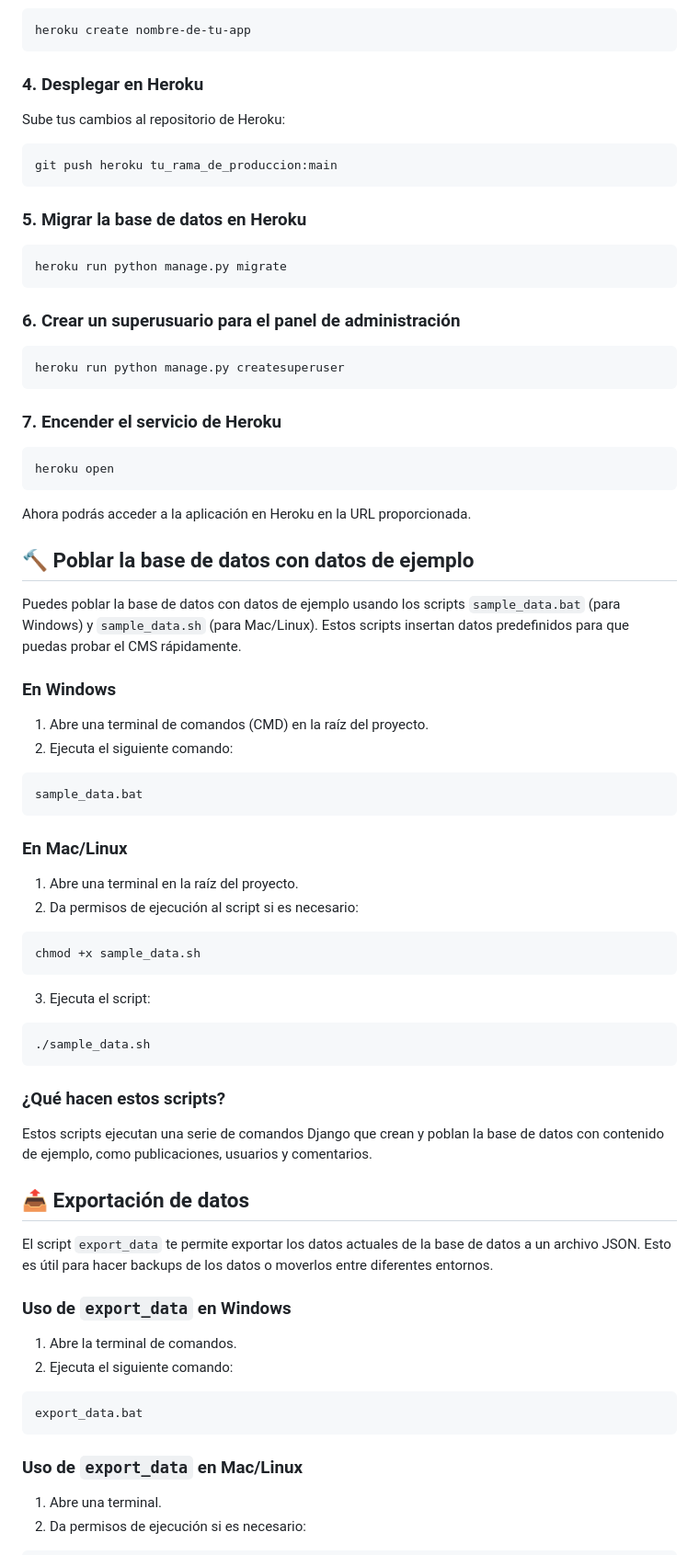
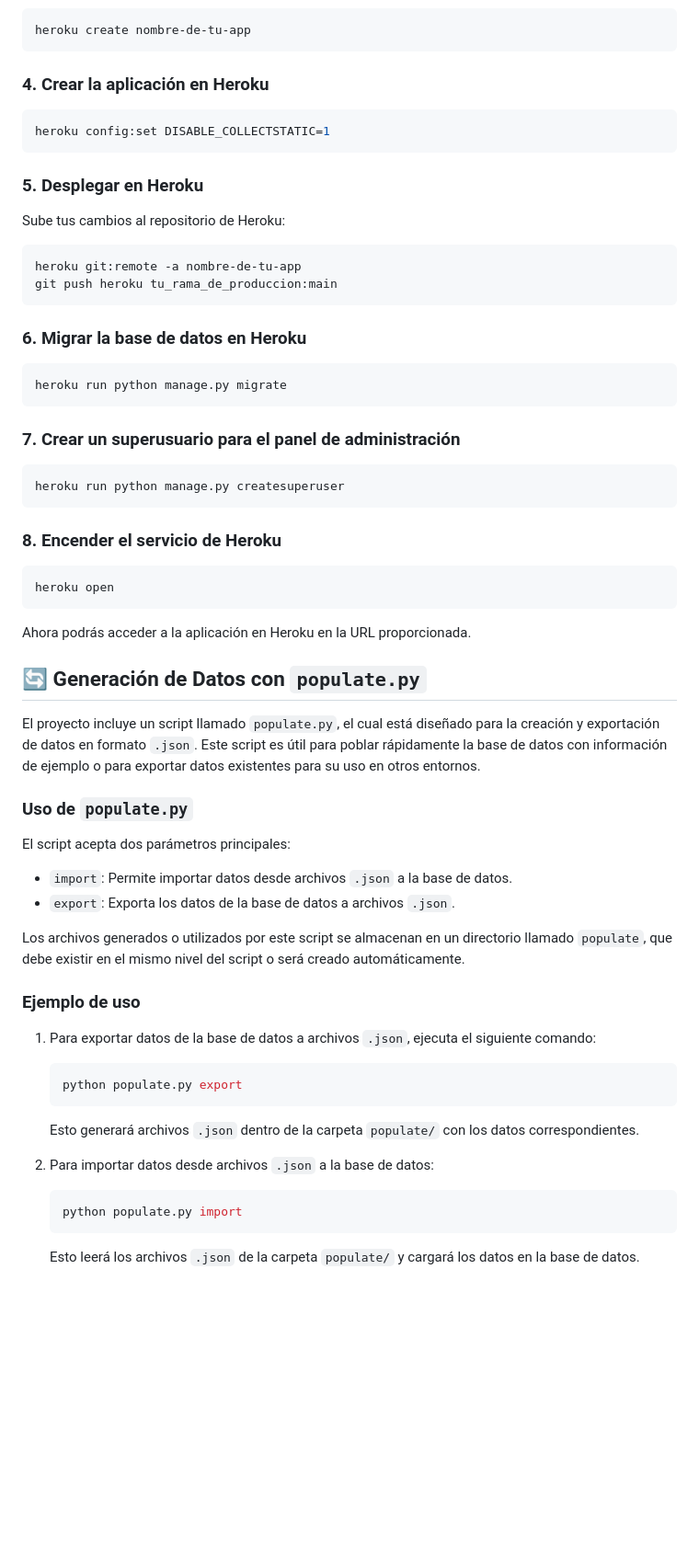
Before and after one commit to weblio-team/weblio, a Markdown page: README.md, the part around the change printed below. Shown: that part at 92% size. Rendered like a GitHub page; blank space fills up the shorter version.

````diff
--- a/README.md
+++ b/README.md
@@ -143,27 +143,34 @@ heroku login
 heroku create nombre-de-tu-app
 ```
 
-### 4. Desplegar en Heroku
+### 4. Crear la aplicación en Heroku
+
+```bash
+heroku config:set DISABLE_COLLECTSTATIC=1
+```
+
+### 5. Desplegar en Heroku
 
 Sube tus cambios al repositorio de Heroku:
 
 ```bash
+heroku git:remote -a nombre-de-tu-app
 git push heroku tu_rama_de_produccion:main
 ```
 
-### 5. Migrar la base de datos en Heroku
+### 6. Migrar la base de datos en Heroku
 
 ```bash
 heroku run python manage.py migrate
 ```
 
-### 6. Crear un superusuario para el panel de administración
+### 7. Crear un superusuario para el panel de administración
 
 ```bash
 heroku run python manage.py createsuperuser
 ```
 
-### 7. Encender el servicio de Heroku
+### 8. Encender el servicio de Heroku
 
 ```bash
 heroku open
@@ -171,53 +178,34 @@ heroku open
 
 Ahora podrás acceder a la aplicación en Heroku en la URL proporcionada.
 
-## 🔨 Poblar la base de datos con datos de ejemplo
+## 🔄 Generación de Datos con `populate.py`
 
-Puedes poblar la base de datos con datos de ejemplo usando los scripts `sample_data.bat` (para Windows) y `sample_data.sh` (para Mac/Linux). Estos scripts insertan datos predefinidos para que puedas probar el CMS rápidamente.
+El proyecto incluye un script llamado `populate.py`, el cual está diseñado para la creación y exportación de datos en formato `.json`. Este script es útil para poblar rápidamente la base de datos con información de ejemplo o para exportar datos existentes para su uso en otros entornos.
 
-### En Windows
+### Uso de `populate.py`
 
-1. Abre una terminal de comandos (CMD) en la raíz del proyecto.
-2. Ejecuta el siguiente comando:
+El script acepta dos parámetros principales:
 
-```bash
-sample_data.bat
-```
+- `import`: Permite importar datos desde archivos `.json` a la base de datos.
+- `export`: Exporta los datos de la base de datos a archivos `.json`.
 
-### En Mac/Linux
+Los archivos generados o utilizados por este script se almacenan en un directorio llamado `populate`, que debe existir en el mismo nivel del script o será creado automáticamente.
 
-1. Abre una terminal en la raíz del proyecto.
-2. Da permisos de ejecución al script si es necesario:
+### Ejemplo de uso
 
-```bash
-chmod +x sample_data.sh
-```
+1. Para exportar datos de la base de datos a archivos `.json`, ejecuta el siguiente comando:
 
-3. Ejecuta el script:
+   ```bash
+   python populate.py export
+   ```
 
-```bash
-./sample_data.sh
-```
+   Esto generará archivos `.json` dentro de la carpeta `populate/` con los datos correspondientes.
 
-### ¿Qué hacen estos scripts?
+2. Para importar datos desde archivos `.json` a la base de datos:
 
-Estos scripts ejecutan una serie de comandos Django que crean y poblan la base de datos con contenido de ejemplo, como publicaciones, usuarios y comentarios.
+   ```bash
+   python populate.py import
+   ```
 
-## 📤 Exportación de datos
+   Esto leerá los archivos `.json` de la carpeta `populate/` y cargará los datos en la base de datos.
 
-El script `export_data` te permite exportar los datos actuales de la base de datos a un archivo JSON. Esto es útil para hacer backups de los datos o moverlos entre diferentes entornos.
-
-### Uso de `export_data` en Windows
-
-1. Abre la terminal de comandos.
-2. Ejecuta el siguiente comando:
-
-```bash
-export_data.bat
-```
-
-### Uso de `export_data` en Mac/Linux
-
-1. Abre una terminal.
-2. Da permisos de ejecución si es necesario:
-
````
Also changed, not shown: other parts of README.md (+4 -53 lines).
